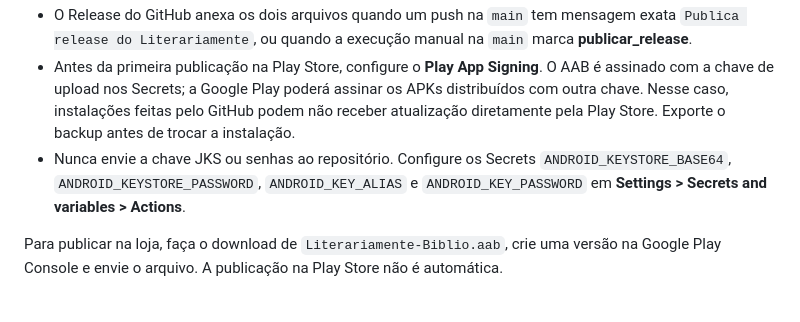
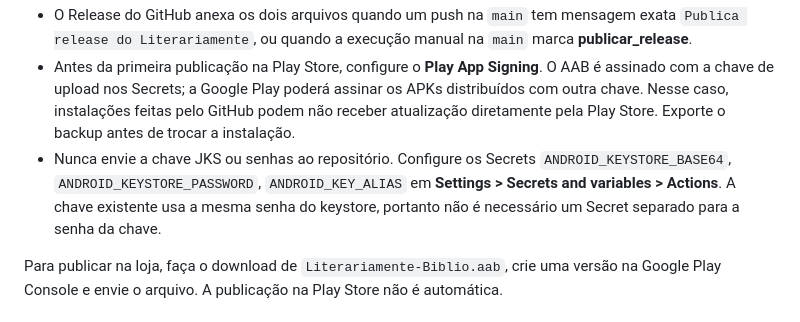
Before and after one commit to gabrielogaier/literariamentebiblioapp, a Markdown page: README.md, the part around the change. Drawn GitHub-style.

```diff
--- a/README.md
+++ b/README.md
@@ -27,7 +27,7 @@ O workflow [Build Android (APK e AAB)](.github/workflows/android.yml) do GitHub
 - Em **push na main** ou **Actions > Build Android (APK e AAB) > Run workflow**, gera APK e AAB assinados, disponíveis em **Artifacts > Literariamente-Biblio**.
 - O Release do GitHub anexa os dois arquivos quando um push na `main` tem mensagem exata `Publica release do Literariamente`, ou quando a execução manual na `main` marca **publicar_release**.
 - Antes da primeira publicação na Play Store, configure o **Play App Signing**. O AAB é assinado com a chave de upload nos Secrets; a Google Play poderá assinar os APKs distribuídos com outra chave. Nesse caso, instalações feitas pelo GitHub podem não receber atualização diretamente pela Play Store. Exporte o backup antes de trocar a instalação.
-- Nunca envie a chave JKS ou senhas ao repositório. Configure os Secrets `ANDROID_KEYSTORE_BASE64`, `ANDROID_KEYSTORE_PASSWORD`, `ANDROID_KEY_ALIAS` e `ANDROID_KEY_PASSWORD` em **Settings > Secrets and variables > Actions**.
+- Nunca envie a chave JKS ou senhas ao repositório. Configure os Secrets `ANDROID_KEYSTORE_BASE64`, `ANDROID_KEYSTORE_PASSWORD`, `ANDROID_KEY_ALIAS` em **Settings > Secrets and variables > Actions**. A chave existente usa a mesma senha do keystore, portanto não é necessário um Secret separado para a senha da chave.
 
 Para publicar na loja, faça o download de `Literariamente-Biblio.aab`, crie uma versão na Google Play Console e envie o arquivo. A publicação na Play Store não é automática.
 
```
